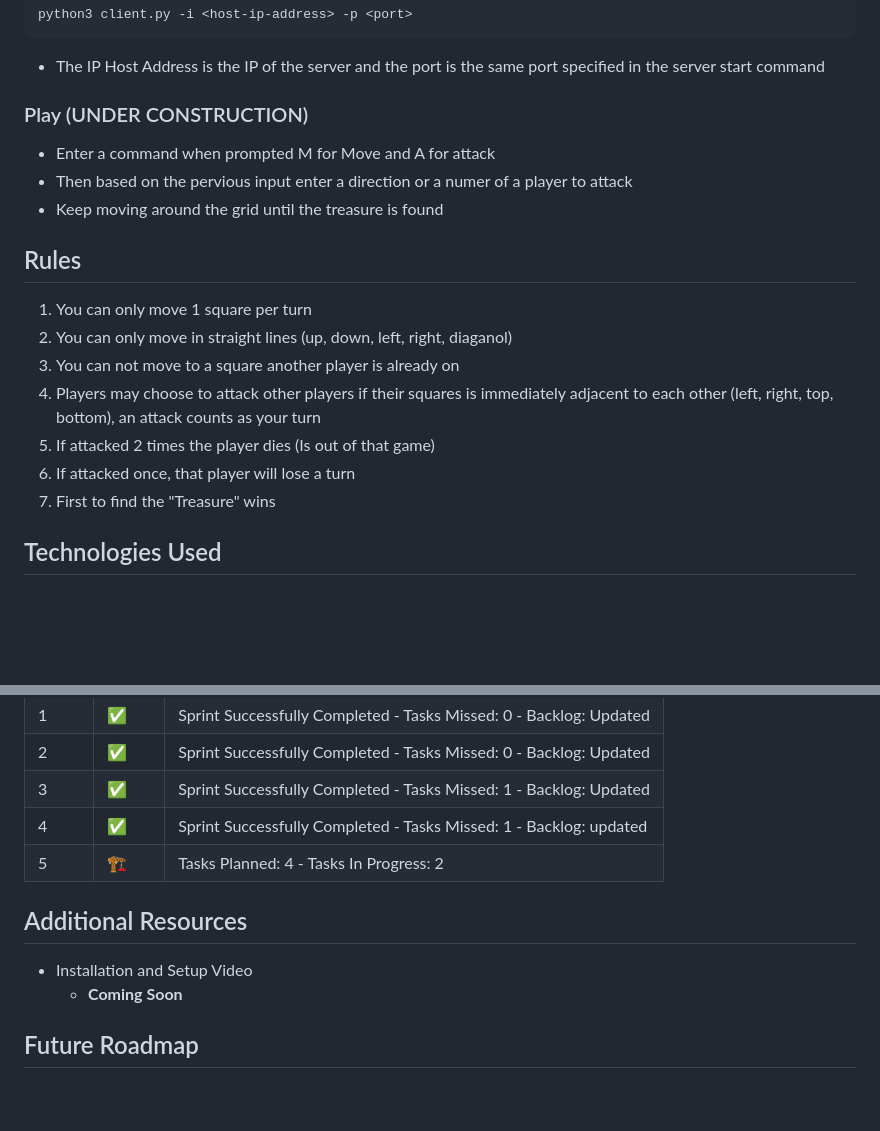
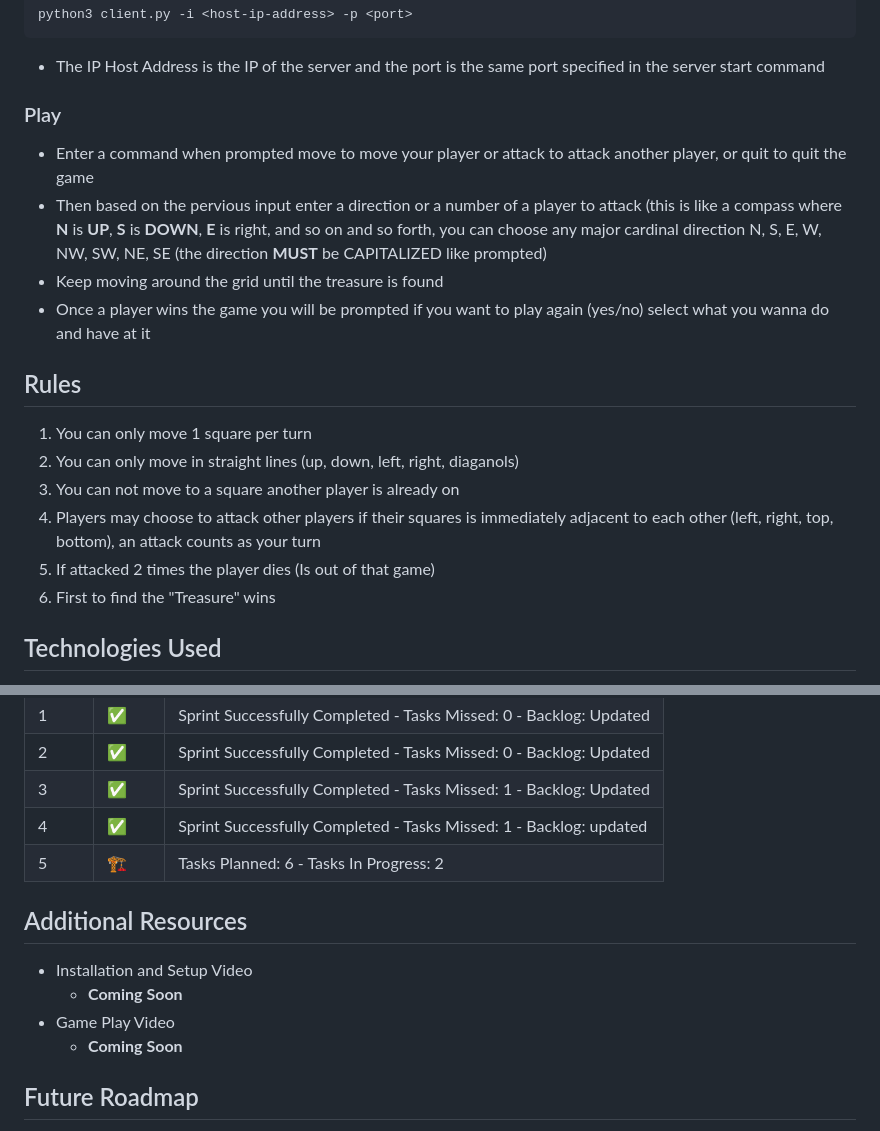
Before and after one commit to GraysonMor31/Treasure-Hunt, a Markdown page: README.md, 2 parts joined by grey strips. Rendered like a GitHub page; blank space fills up the shorter version.

````diff
--- a/README.md
+++ b/README.md
@@ -54,19 +54,19 @@ python3 client.py -i <host-ip-address> -p <port>
 ```
 * The IP Host Address is the IP of the server and the port is the same port specified in the server start command
 
-### Play (UNDER CONSTRUCTION)
-* Enter a command when prompted M for Move and A for attack
-* Then based on the pervious input enter a direction or a numer of a player to attack
+### Play
+* Enter a command when prompted move to move your player or attack to attack another player, or quit to quit the game
+* Then based on the pervious input enter a direction or a number of a player to attack (this is like a compass where **N** is **UP**, **S** is **DOWN**, **E** is right, and so on and so forth, you can choose any major cardinal direction N, S, E, W, NW, SW, NE, SE (the direction **MUST** be CAPITALIZED like prompted)
 * Keep moving around the grid until the treasure is found
+* Once a player wins the game you will be prompted if you want to play again (yes/no) select what you wanna do and have at it
 
 ## Rules
 1. You can only move 1 square per turn
-2. You can only move in straight lines (up, down, left, right, diaganol)
+2. You can only move in straight lines (up, down, left, right, diaganols)
 3. You can not move to a square another player is already on
 4. Players may choose to attack other players if their squares is immediately adjacent to each other (left, right, top, bottom), an attack counts as your turn
 5. If attacked 2 times the player dies (Is out of that game)
-6. If attacked once, that player will lose a turn
-7. First to find the "Treasure" wins
+6. First to find the "Treasure" wins
 
 ## Technologies Used
 * Python
@@ -84,10 +84,12 @@ python3 client.py -i <host-ip-address> -p <port>
 | 2 | :white_check_mark: | Sprint Successfully Completed - Tasks Missed: 0 - Backlog: Updated |
 | 3 | :white_check_mark: | Sprint Successfully Completed - Tasks Missed: 1 - Backlog: Updated |
 | 4 | :white_check_mark: | Sprint Successfully Completed - Tasks Missed: 1 - Backlog: updated |
-| 5 | :building_construction: | Tasks Planned: 4 - Tasks In Progress: 2 |
+| 5 | :building_construction: | Tasks Planned: 6 - Tasks In Progress: 2 |
 
 ## Additional Resources
 * Installation and Setup Video
+  * **Coming Soon**
+* Game Play Video
   * **Coming Soon**
 
 ## Future Roadmap
````
Also changed, not shown: other parts of README.md (+1 -1 lines).
